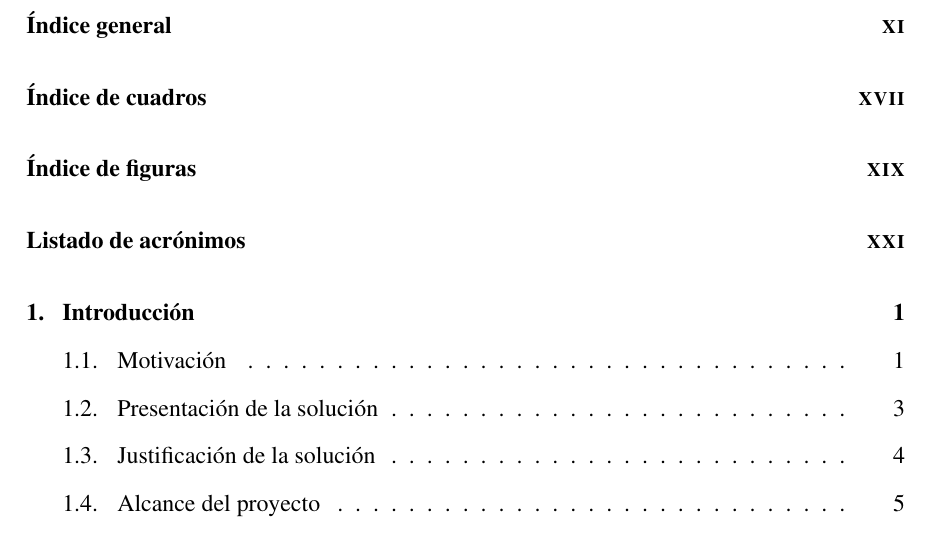
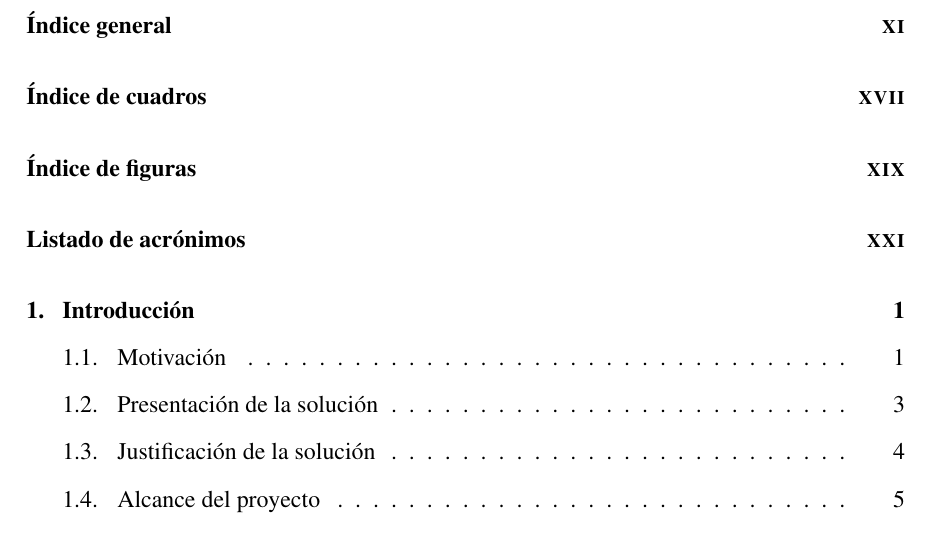
Before and after one commit to AlexSaiz222/TFG_CALIDAD_DATOS_IA, a LaTeX thesis (docs/TFG/GITA_TFG/main.tex): part of page 13 of 168, cut so that both start at the same text. Compiled offline with pdfLaTeX.

Commit message:
Set raggedbottom to avoid vertical stretching
Enable LaTeX \raggedbottom in docs/TFG/GITA_TFG/main.tex to prevent pages from vertically stretching (avoids overly separated lists/paragraphs on sparsely populated pages). Updated generated PDF docs/TFG/GITA_TFG/main.pdf accordingly. No content changes, only formatting.

```diff
--- a/docs/TFG/GITA_TFG/main.tex
+++ b/docs/TFG/GITA_TFG/main.tex
@@ -24,6 +24,10 @@
 \setlength{\textfloatsep}{10pt plus 2pt minus 2pt}
 \setlength{\intextsep}{8pt plus 2pt minus 2pt}
 \setlength{\floatsep}{8pt plus 2pt minus 2pt}
+
+% Las páginas terminan de forma natural, sin estirar el espacio vertical para
+% llenarlas (evita listas y párrafos «muy separados» en páginas poco pobladas).
+\raggedbottom
 
 
 \begin{document}
```
